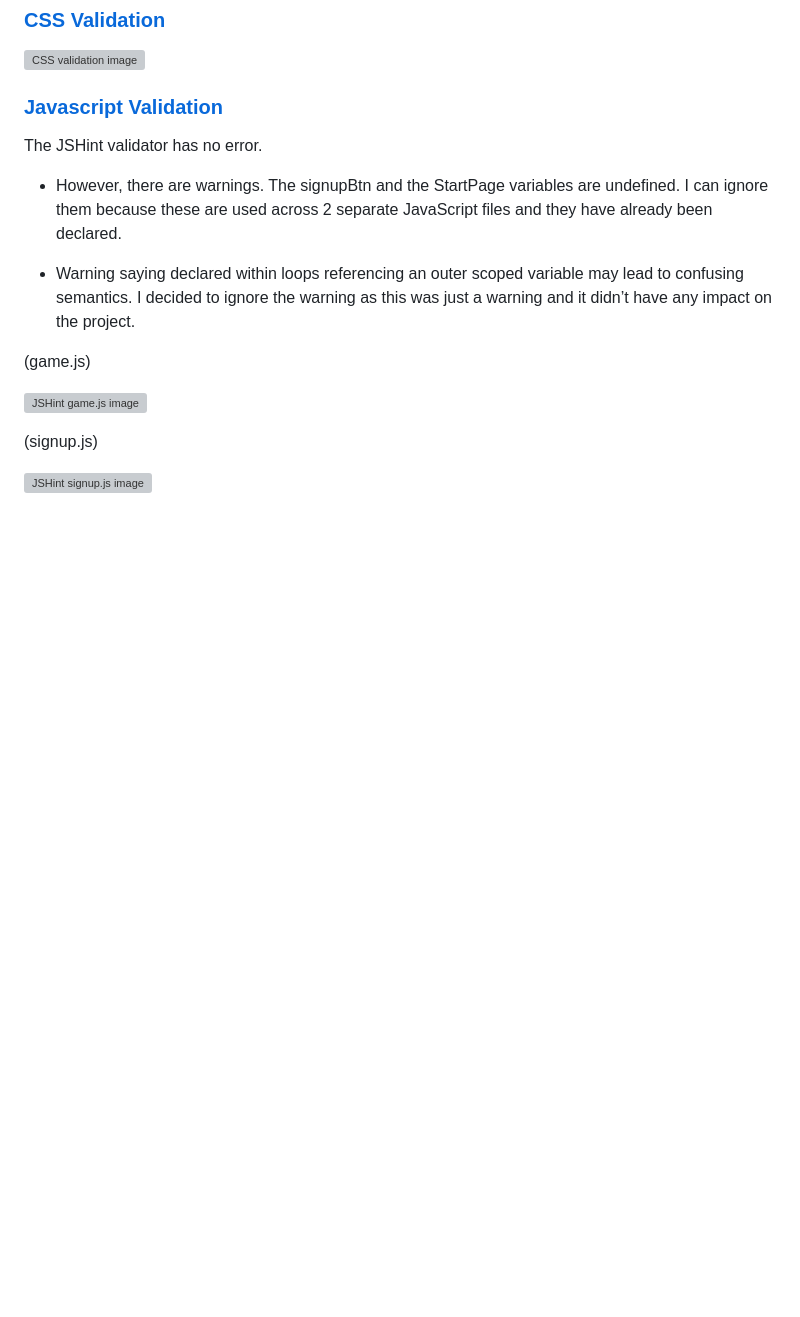
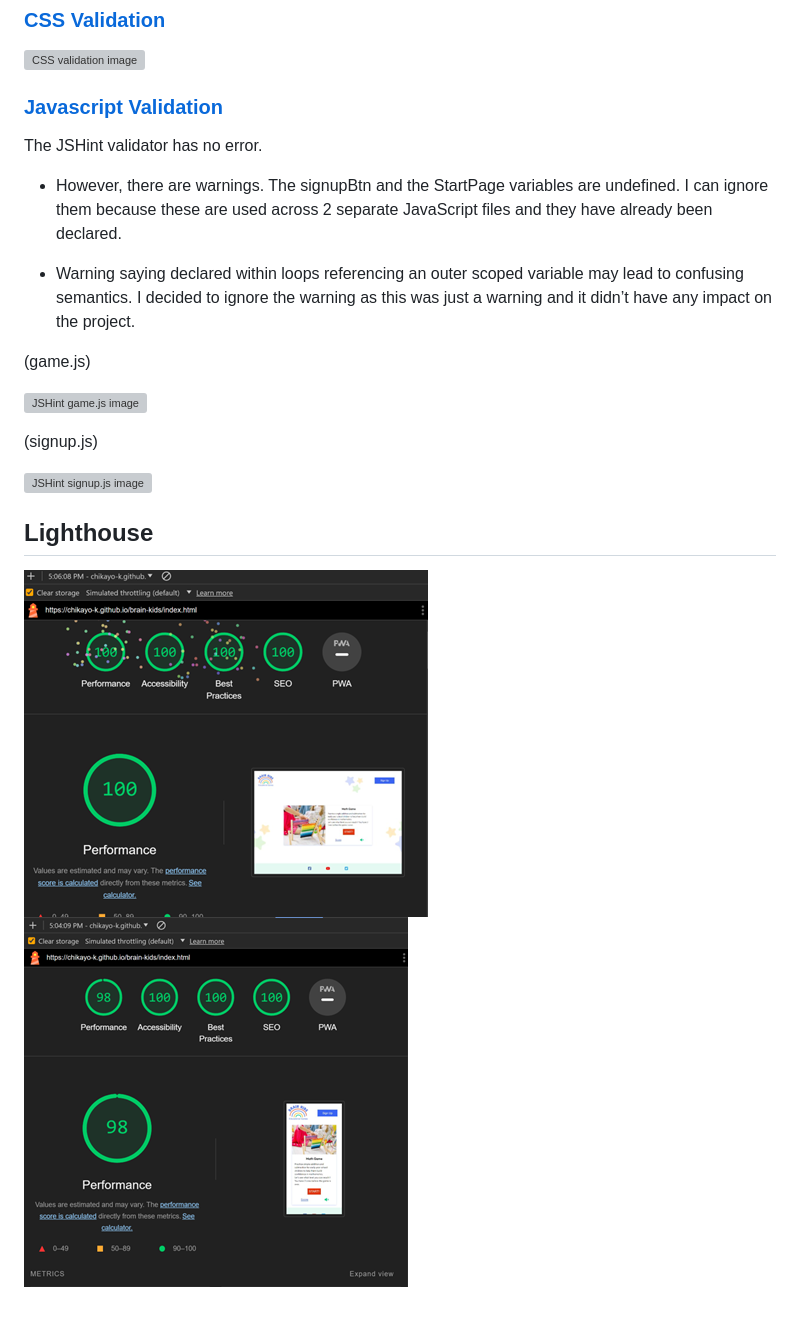
Before and after one commit to Chikayo-k/brain-kids, a Markdown page: README.md, the part around the change. Drawn GitHub-style; pictures changed too: assets/docs/lighthouse/desktop.png (added), assets/docs/lighthouse/mobile.png (added); blank space fills up the shorter version; grey boxes are pictures that could not be loaded.

Commit message:
Add lighthouse section in README

```diff
--- a/README.md
+++ b/README.md
@@ -314,3 +314,8 @@ The JSHint validator has no error.
 (signup.js)
 
 ![JSHint signup.js image](./assets/docs/validation/jshint-signupjs.png)
+
+## Lighthouse
+
+![Lighthouse (Desktop) image](./assets/docs/lighthouse/desktop.png)
+![Lighthouse (Mobile) image](./assets/docs/lighthouse/mobile.png)
```
